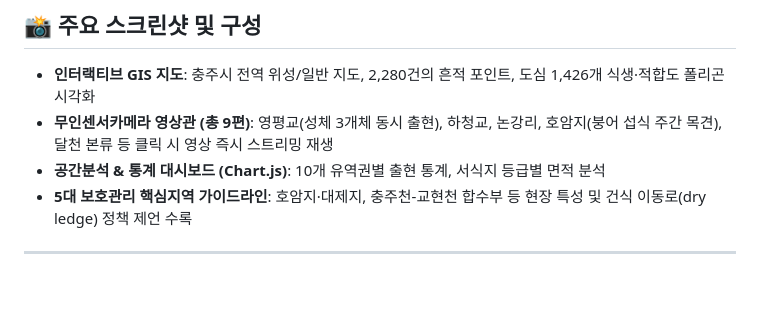
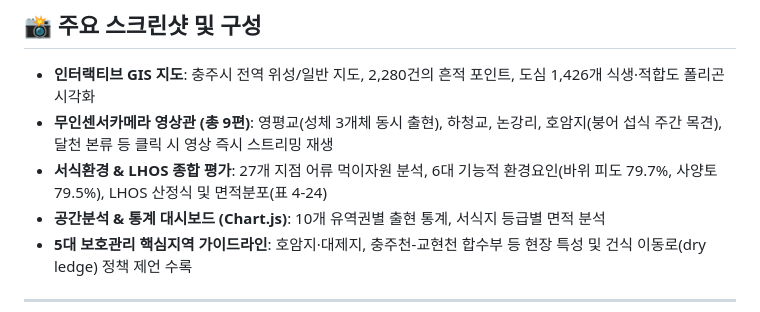
Before and after one commit to dmstn0810/chungju-otter, a Markdown page: README.md, the part around the change. GitHub-like rendering; blank space fills up the shorter version.

Commit message:
docs: 서식환경 및 LHOS 종합 평가 탭 설명 README 반영

```diff
--- a/README.md
+++ b/README.md
@@ -9,6 +9,7 @@
 
 * **인터랙티브 GIS 지도**: 충주시 전역 위성/일반 지도, 2,280건의 흔적 포인트, 도심 1,426개 식생·적합도 폴리곤 시각화
 * **무인센서카메라 영상관 (총 9편)**: 영평교(성체 3개체 동시 출현), 하청교, 논강리, 호암지(붕어 섭식 주간 목견), 달천 본류 등 클릭 시 영상 즉시 스트리밍 재생
+* **서식환경 & LHOS 종합 평가**: 27개 지점 어류 먹이자원 분석, 6대 기능적 환경요인(바위 피도 79.7%, 사양토 79.5%), LHOS 산정식 및 면적분포(표 4-24)
 * **공간분석 & 통계 대시보드 (Chart.js)**: 10개 유역권별 출현 통계, 서식지 등급별 면적 분석
 * **5대 보호관리 핵심지역 가이드라인**: 호암지·대제지, 충주천-교현천 합수부 등 현장 특성 및 건식 이동로(dry ledge) 정책 제언 수록
 
```
